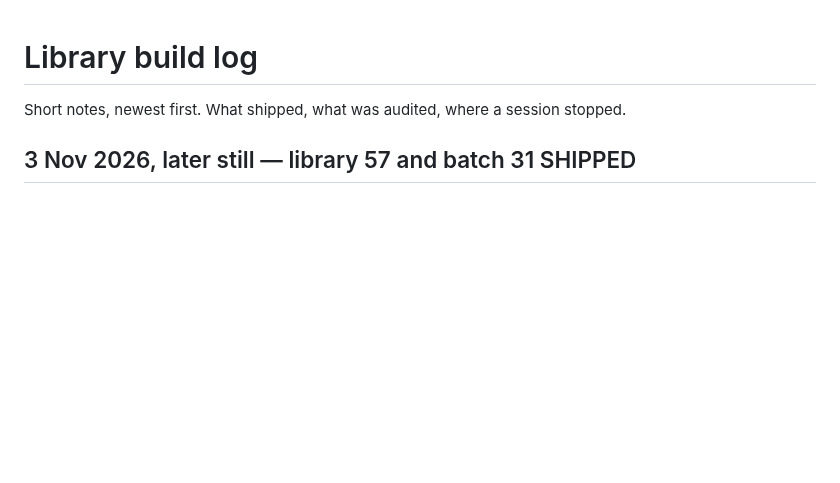
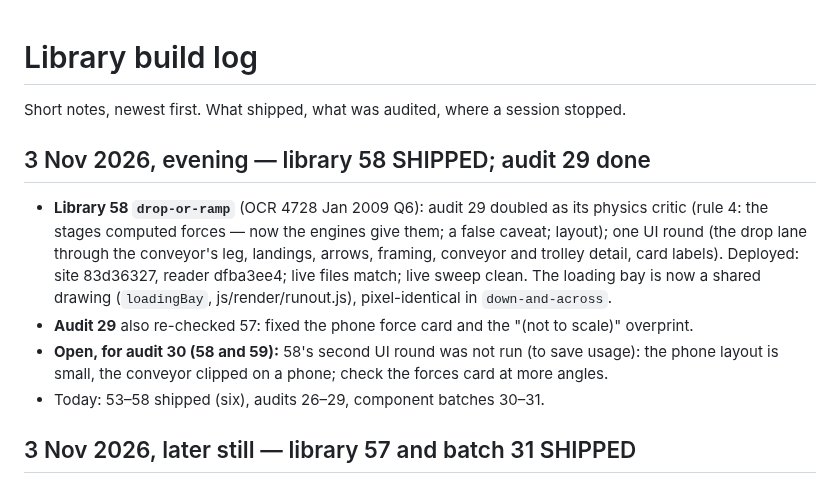
Before and after one commit to SuvatGraphingTool/suvatgraphingtool.github.io, a Markdown page: design/library/build-log.md, the part around the change. GitHub-like rendering; blank space fills up the shorter version.

Commit message:
Build log: library 58 shipped, audit 29
Co-Authored-By: Claude Opus 5.5 <noreply@anthropic.com>
Claude-Session: https://claude.ai/code/session_01FL9JfG7x8dK2ZQHLp6LshN

```diff
--- a/design/library/build-log.md
+++ b/design/library/build-log.md
@@ -1,6 +1,19 @@
 # Library build log
 
 Short notes, newest first. What shipped, what was audited, where a session stopped.
+
+## 3 Nov 2026, evening — library 58 SHIPPED; audit 29 done
+
+- **Library 58 `drop-or-ramp`** (OCR 4728 Jan 2009 Q6): audit 29 doubled as its physics critic
+  (rule 4: the stages computed forces — now the engines give them; a false caveat; layout); one UI
+  round (the drop lane through the conveyor's leg, landings, arrows, framing, conveyor and trolley
+  detail, card labels). Deployed: site 83d36327, reader dfba3ee4; live files match; live sweep clean.
+  The loading bay is now a shared drawing (`loadingBay`, js/render/runout.js), pixel-identical in
+  `down-and-across`.
+- **Audit 29** also re-checked 57: fixed the phone force card and the "(not to scale)" overprint.
+- **Open, for audit 30 (58 and 59):** 58's second UI round was not run (to save usage): the phone
+  layout is small, the conveyor clipped on a phone; check the forces card at more angles.
+- Today: 53–58 shipped (six), audits 26–29, component batches 30–31.
 
 ## 3 Nov 2026, later still — library 57 and batch 31 SHIPPED
 
```
